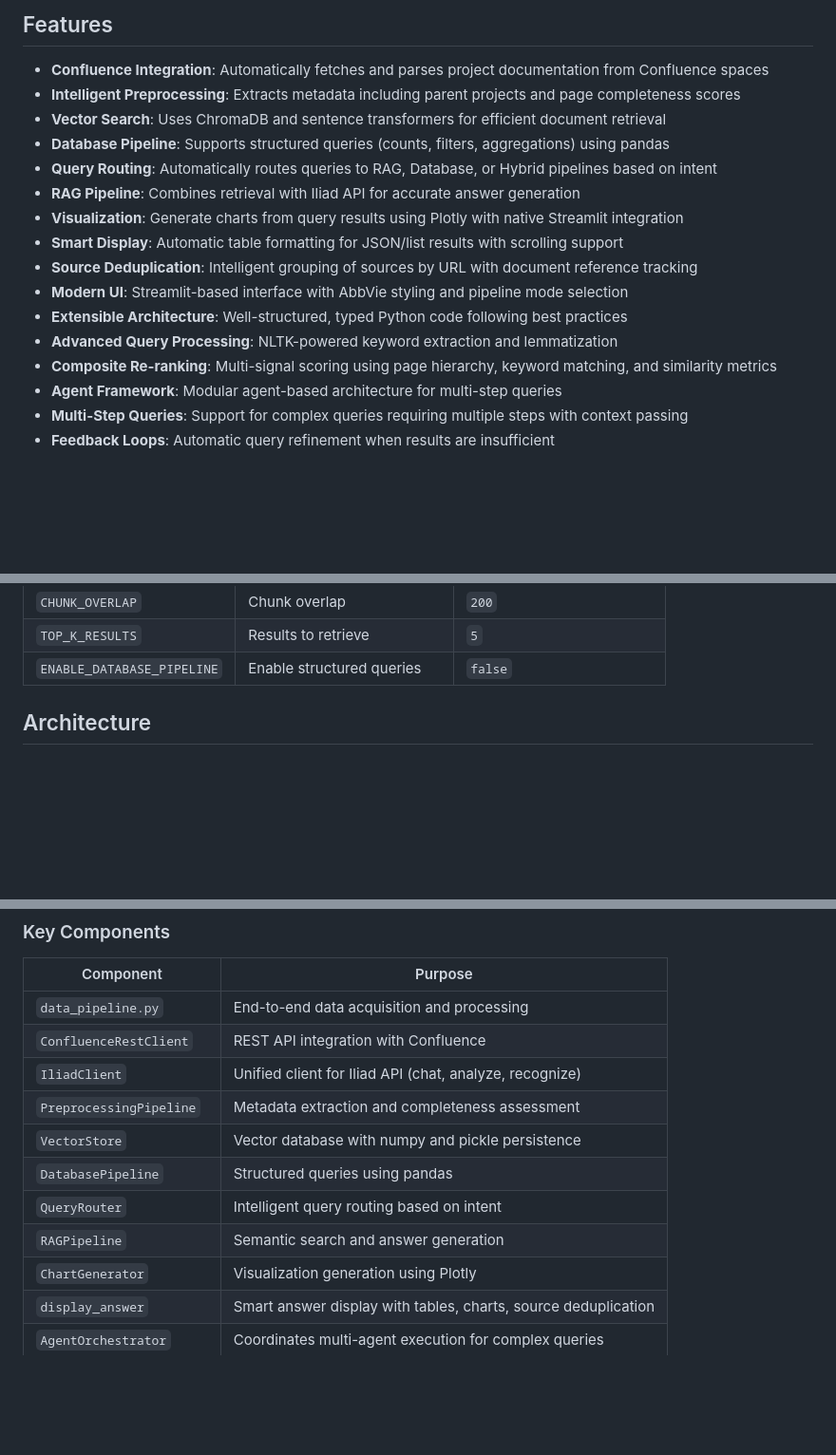
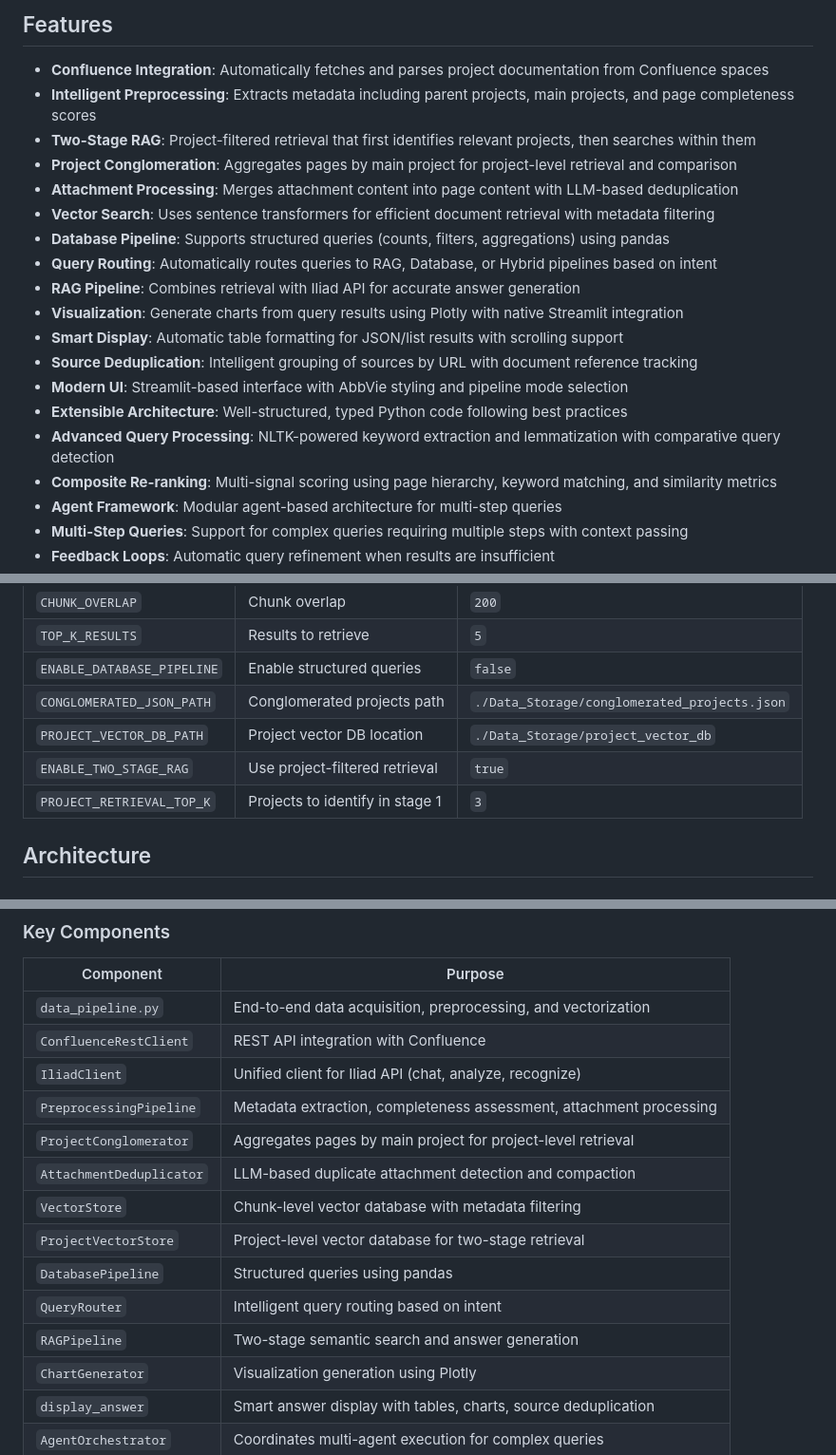
Before and after one commit to GarrickBrueningAbbVie/confluence_rag, a Markdown page: README.md, 3 parts joined by grey strips. Shown at 95% size. GitHub-like rendering; blank space fills up the shorter version.

```diff
--- a/README.md
+++ b/README.md
@@ -15,8 +15,11 @@ This project provides an intelligent question-answering system that:
 ## Features
 
 - **Confluence Integration**: Automatically fetches and parses project documentation from Confluence spaces
-- **Intelligent Preprocessing**: Extracts metadata including parent projects and page completeness scores
-- **Vector Search**: Uses ChromaDB and sentence transformers for efficient document retrieval
+- **Intelligent Preprocessing**: Extracts metadata including parent projects, main projects, and page completeness scores
+- **Two-Stage RAG**: Project-filtered retrieval that first identifies relevant projects, then searches within them
+- **Project Conglomeration**: Aggregates pages by main project for project-level retrieval and comparison
+- **Attachment Processing**: Merges attachment content into page content with LLM-based deduplication
+- **Vector Search**: Uses sentence transformers for efficient document retrieval with metadata filtering
 - **Database Pipeline**: Supports structured queries (counts, filters, aggregations) using pandas
 - **Query Routing**: Automatically routes queries to RAG, Database, or Hybrid pipelines based on intent
 - **RAG Pipeline**: Combines retrieval with Iliad API for accurate answer generation
@@ -25,7 +28,7 @@ This project provides an intelligent question-answering system that:
 - **Source Deduplication**: Intelligent grouping of sources by URL with document reference tracking
 - **Modern UI**: Streamlit-based interface with AbbVie styling and pipeline mode selection
 - **Extensible Architecture**: Well-structured, typed Python code following best practices
-- **Advanced Query Processing**: NLTK-powered keyword extraction and lemmatization
+- **Advanced Query Processing**: NLTK-powered keyword extraction and lemmatization with comparative query detection
 - **Composite Re-ranking**: Multi-signal scoring using page hierarchy, keyword matching, and similarity metrics
 - **Agent Framework**: Modular agent-based architecture for multi-step queries
 - **Multi-Step Queries**: Support for complex queries requiring multiple steps with context passing
@@ -331,6 +346,10 @@ result = smart_router.route("Describe ALFA and how many pages mention it")
 | `CHUNK_OVERLAP` | Chunk overlap | `200` |
 | `TOP_K_RESULTS` | Results to retrieve | `5` |
 | `ENABLE_DATABASE_PIPELINE` | Enable structured queries | `false` |
+| `CONGLOMERATED_JSON_PATH` | Conglomerated projects path | `./Data_Storage/conglomerated_projects.json` |
+| `PROJECT_VECTOR_DB_PATH` | Project vector DB location | `./Data_Storage/project_vector_db` |
+| `ENABLE_TWO_STAGE_RAG` | Use project-filtered retrieval | `true` |
+| `PROJECT_RETRIEVAL_TOP_K` | Projects to identify in stage 1 | `3` |
 
 ## Architecture
 
@@ -366,14 +385,17 @@ result = smart_router.route("Describe ALFA and how many pages mention it")
 
 | Component | Purpose |
 |-----------|---------|
-| `data_pipeline.py` | End-to-end data acquisition and processing |
+| `data_pipeline.py` | End-to-end data acquisition, preprocessing, and vectorization |
 | `ConfluenceRestClient` | REST API integration with Confluence |
 | `IliadClient` | Unified client for Iliad API (chat, analyze, recognize) |
-| `PreprocessingPipeline` | Metadata extraction and completeness assessment |
-| `VectorStore` | Vector database with numpy and pickle persistence |
+| `PreprocessingPipeline` | Metadata extraction, completeness assessment, attachment processing |
+| `ProjectConglomerator` | Aggregates pages by main project for project-level retrieval |
+| `AttachmentDeduplicator` | LLM-based duplicate attachment detection and compaction |
+| `VectorStore` | Chunk-level vector database with metadata filtering |
+| `ProjectVectorStore` | Project-level vector database for two-stage retrieval |
 | `DatabasePipeline` | Structured queries using pandas |
 | `QueryRouter` | Intelligent query routing based on intent |
-| `RAGPipeline` | Semantic search and answer generation |
+| `RAGPipeline` | Two-stage semantic search and answer generation |
 | `ChartGenerator` | Visualization generation using Plotly |
 | `display_answer` | Smart answer display with tables, charts, source deduplication |
 | `AgentOrchestrator` | Coordinates multi-agent execution for complex queries |
```
Also changed, not shown: other parts of README.md (+21 -9 lines).
